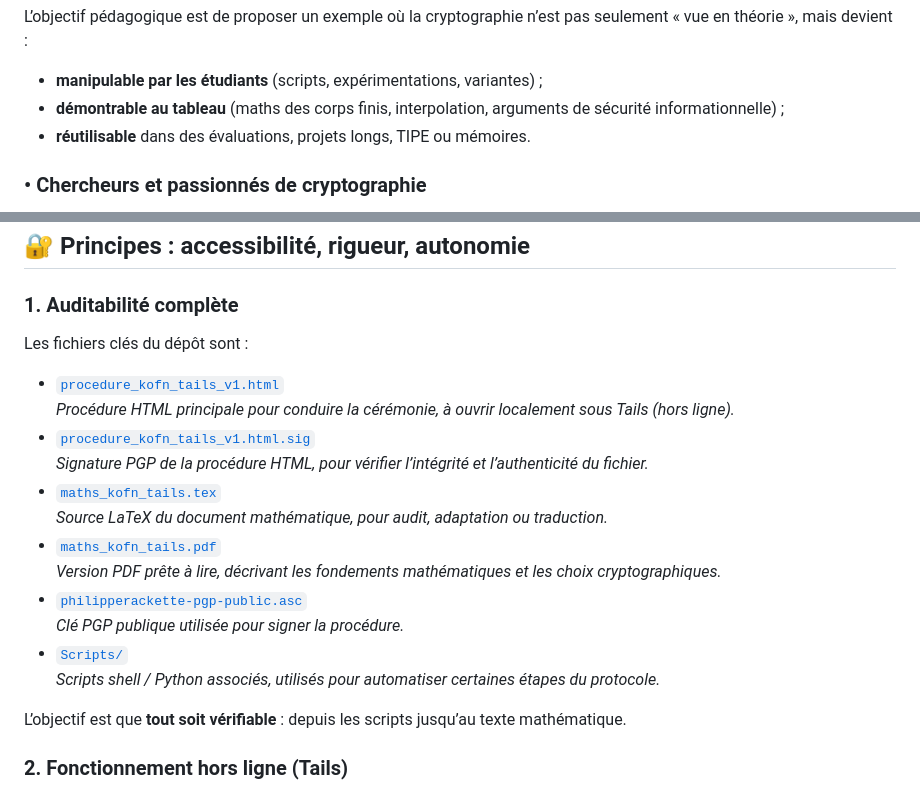
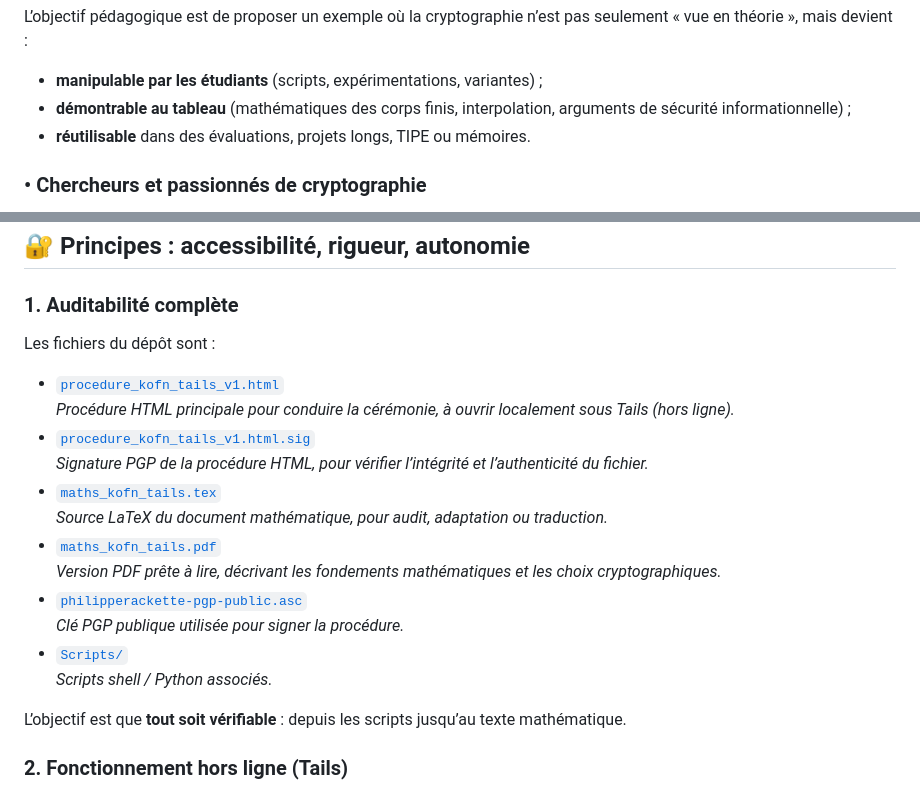
Before and after one commit to philipperackette/kofn-tails, a Markdown page: README.md, 2 parts joined by grey strips. Rendered like a GitHub page.

```diff
--- a/README.md
+++ b/README.md
@@ -70,7 +70,7 @@ Il fournit :
 L’objectif pédagogique est de proposer un exemple où la cryptographie n’est pas seulement « vue en théorie », mais devient :
 
 - **manipulable par les étudiants** (scripts, expérimentations, variantes) ;
-- **démontrable au tableau** (maths des corps finis, interpolation, arguments de sécurité informationnelle) ;
+- **démontrable au tableau** (mathématiques des corps finis, interpolation, arguments de sécurité informationnelle) ;
 - **réutilisable** dans des évaluations, projets longs, TIPE ou mémoires.
 
 ### • Chercheurs et passionnés de cryptographie
@@ -104,7 +104,7 @@ Sur le plan technique :
 
 ### 1. Auditabilité complète
 
-Les fichiers clés du dépôt sont :
+Les fichiers du dépôt sont :
 
 - [`procedure_kofn_tails_v1.html`](procedure_kofn_tails_v1.html)
   *Procédure HTML principale pour conduire la cérémonie, à ouvrir localement sous Tails (hors ligne).*
@@ -117,7 +117,7 @@ Les fichiers clés du dépôt sont :
 - [`philipperackette-pgp-public.asc`](philipperackette-pgp-public.asc)
   *Clé PGP publique utilisée pour signer la procédure.*
 - [`Scripts/`](Scripts/)
-  *Scripts shell / Python associés, utilisés pour automatiser certaines étapes du protocole.*
+  *Scripts shell / Python associés.*
 
 L’objectif est que **tout soit vérifiable** : depuis les scripts jusqu’au texte mathématique.
 
```
Also changed, not shown: other parts of README.md (+0 -37 lines).
